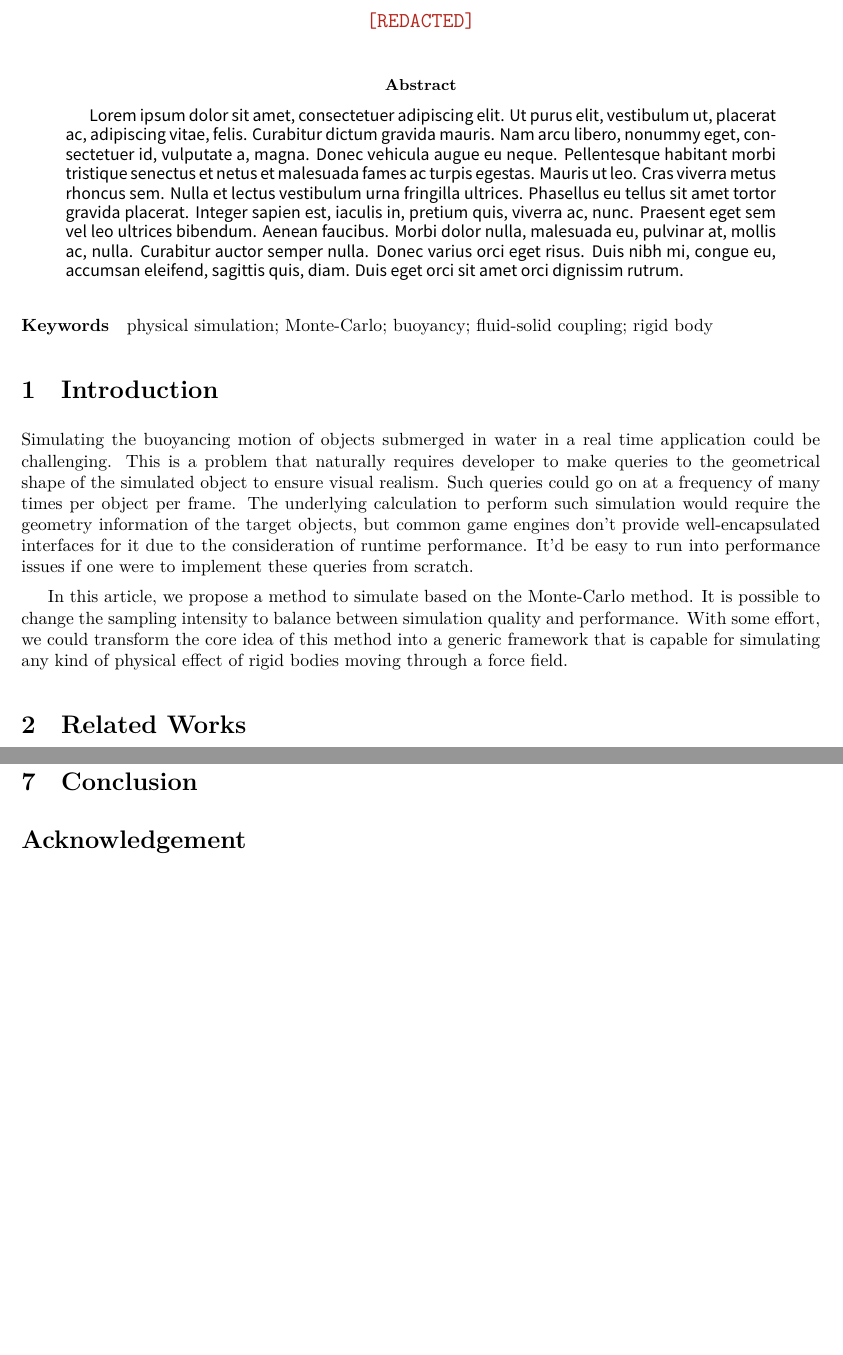
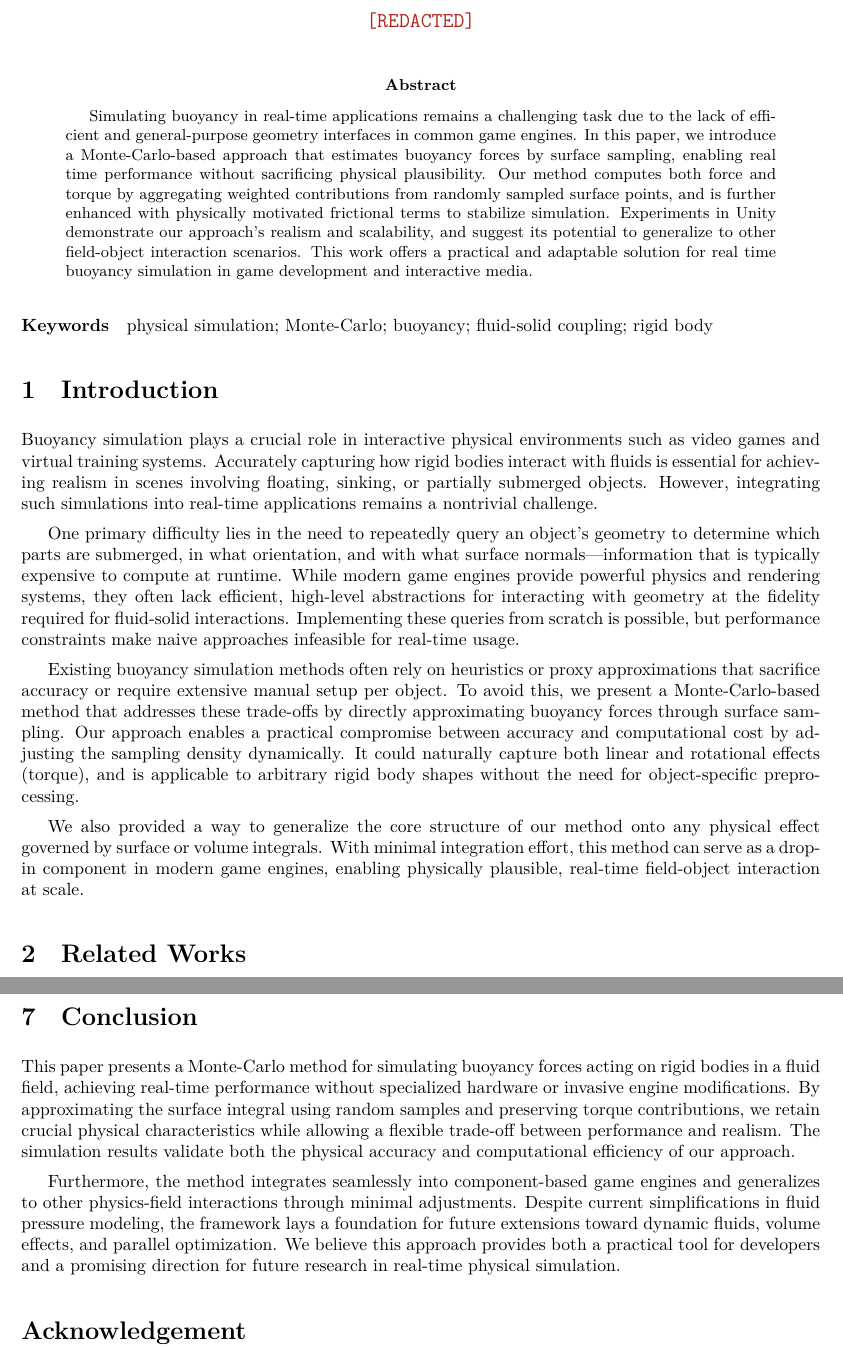
Before and after one commit to WangNianyi2001/Water-Simulation-2024, a LaTeX thesis (Thesis (new)/Thesis (new).tex, which reads Thesis (new)/subdocuments/abstract.tex, Thesis (new)/subdocuments/conclusion.tex, Thesis (new)/subdocuments/introduction.tex): two parts of pages 1 and 8 of 9, joined at a grey line, cut so that both start at the same text, the shorter picture padded with empty space. Compiled offline with XeLaTeX; a missing font is replaced by an installed copy or a similar font.

Commit message:
Finish for the first time

```diff
--- a/Thesis (new)/subdocuments/abstract.tex
+++ b/Thesis (new)/subdocuments/abstract.tex
@@ -1,5 +1,9 @@
 \begin{abstract}
-	\lorempar[1]
+	Simulating buoyancy in real-time applications remains a challenging task due to the lack of efficient and general-purpose geometry interfaces in common game engines.
+	In this paper, we introduce a Monte-Carlo-based approach that estimates buoyancy forces by surface sampling, enabling real time performance without sacrificing physical plausibility.
+	Our method computes both force and torque by aggregating weighted contributions from randomly sampled surface points, and is further enhanced with physically motivated frictional terms to stabilize simulation.
+	Experiments in Unity demonstrate our approach's realism and scalability, and suggest its potential to generalize to other field-object interaction scenarios.
+	This work offers a practical and adaptable solution for real time buoyancy simulation in game development and interactive media.
 \end{abstract}
 
 \begin{keywords}
--- a/Thesis (new)/subdocuments/conclusion.tex
+++ b/Thesis (new)/subdocuments/conclusion.tex
@@ -1 +1,9 @@
 \section{Conclusion}
+
+This paper presents a Monte-Carlo method for simulating buoyancy forces acting on rigid bodies in a fluid field, achieving real-time performance without specialized hardware or invasive engine modifications.
+By approximating the surface integral using random samples and preserving torque contributions, we retain crucial physical characteristics while allowing a flexible trade-off between performance and realism.
+The simulation results validate both the physical accuracy and computational efficiency of our approach.
+
+Furthermore, the method integrates seamlessly into component-based game engines and generalizes to other physics-field interactions through minimal adjustments.
+Despite current simplifications in fluid pressure modeling, the framework lays a foundation for future extensions toward dynamic fluids, volume effects, and parallel optimization.
+We believe this approach provides both a practical tool for developers and a promising direction for future research in real-time physical simulation.
--- a/Thesis (new)/subdocuments/introduction.tex
+++ b/Thesis (new)/subdocuments/introduction.tex
@@ -1,11 +1,17 @@
 \section{Introduction}
 
-Simulating the buoyancing motion of objects submerged in water in a real time application could be challenging.
-This is a problem that naturally requires developer to make queries to the geometrical shape of the simulated object to ensure visual realism.
-Such queries could go on at a frequency of many times per object per frame.
-The underlying calculation to perform such simulation would require the geometry information of the target objects, but common game engines don't provide well-encapsulated interfaces for it due to the consideration of runtime performance.
-It'd be easy to run into performance issues if one were to implement these queries from scratch.
+Buoyancy simulation plays a crucial role in interactive physical environments such as video games and virtual training systems.
+Accurately capturing how rigid bodies interact with fluids is essential for achieving realism in scenes involving floating, sinking, or partially submerged objects.
+However, integrating such simulations into real-time applications remains a nontrivial challenge.
 
-In this article, we propose a method to simulate based on the Monte-Carlo method.
-It is possible to change the sampling intensity to balance between simulation quality and performance.
-With some effort, we could transform the core idea of this method into a generic framework that is capable for simulating any kind of physical effect of rigid bodies moving through a force field.
+One primary difficulty lies in the need to repeatedly query an object’s geometry to determine which parts are submerged, in what orientation, and with what surface normals---information that is typically expensive to compute at runtime.
+While modern game engines provide powerful physics and rendering systems, they often lack efficient, high-level abstractions for interacting with geometry at the fidelity required for fluid-solid interactions.
+Implementing these queries from scratch is possible, but performance constraints make naive approaches infeasible for real-time usage.
+
+Existing buoyancy simulation methods often rely on heuristics or proxy approximations that sacrifice accuracy or require extensive manual setup per object.
+To avoid this, we present a Monte-Carlo-based method that addresses these trade-offs by directly approximating buoyancy forces through surface sampling.
+Our approach enables a practical compromise between accuracy and computational cost by adjusting the sampling density dynamically.
+It could naturally capture both linear and rotational effects (torque), and is applicable to arbitrary rigid body shapes without the need for object-specific preprocessing.
+
+We also provided a way to generalize the core structure of our method onto any physical effect governed by surface or volume integrals.
+With minimal integration effort, this method can serve as a drop-in component in modern game engines, enabling physically plausible, real-time field-object interaction at scale.
```
